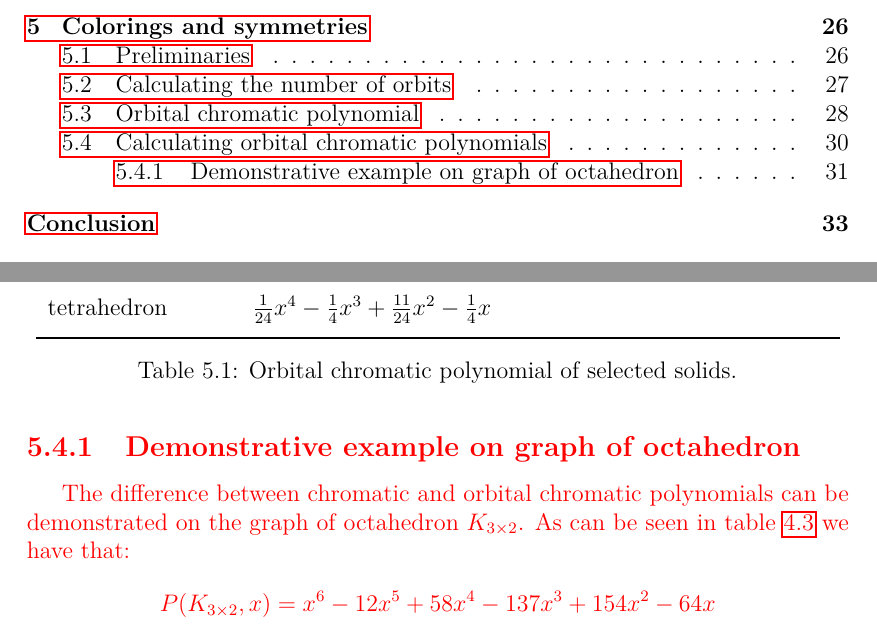
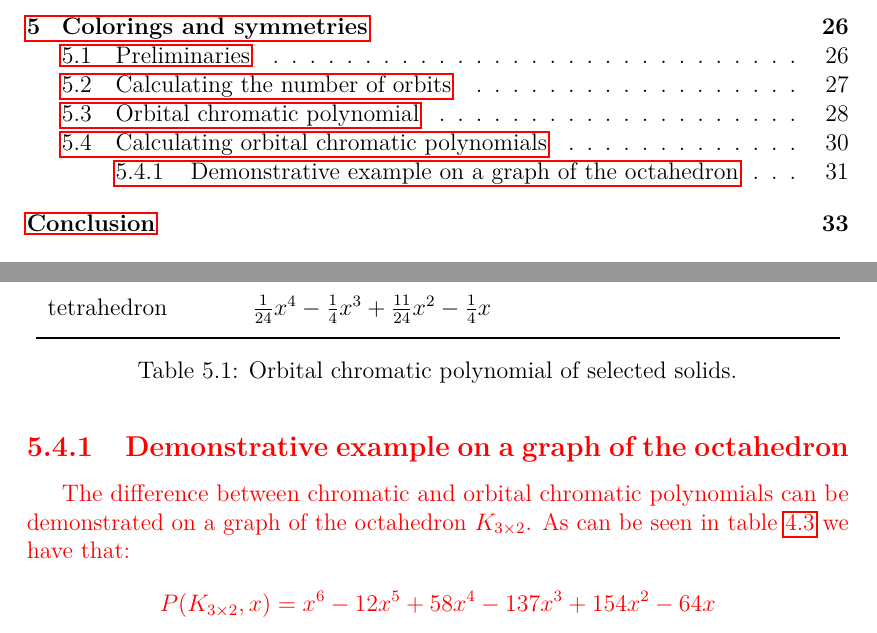
Before and after one commit to hartmaj2/plat-arch-solids-coloring, a LaTeX thesis (Paper/thesis.tex, which reads Paper/5symmetries.tex): two parts of pages 1 and 31 of 37, joined at a grey line, cut so that both start at the same text. Compiled offline with pdfLaTeX; a LaTeX package or settings file that is missing is left out.

Commit message:
Updates from Overleaf

```diff
--- a/Paper/5symmetries.tex
+++ b/Paper/5symmetries.tex
@@ -209,9 +209,9 @@ tetrahedron & $\frac{1}{24}x^{4} - \frac{1}{4}x^{3} + \frac{11}{24}x^{2} - \frac
 \end{table}
 \renewcommand{\arraystretch}{1.0}
 
-\subsection{Demonstrative example on graph of octahedron}
+\subsection{Demonstrative example on a graph of the octahedron}
 
-The difference between chromatic and orbital chromatic polynomials can be demonstrated on the graph of octahedron $K_{3 \times 2}$. As can be seen in table \ref{tab:selected-chrom-polys} we have that: $$P(K_{3 \times 2},x) = x^{6} - 12x^{5} + 58x^{4} - 137x^{3} + 154x^{2} - 64x$$ whereas by \ref{tab:selected-orbital-chrom-polys}
+The difference between chromatic and orbital chromatic polynomials can be demonstrated on a graph of the octahedron $K_{3 \times 2}$. As can be seen in table \ref{tab:selected-chrom-polys} we have that: $$P(K_{3 \times 2},x) = x^{6} - 12x^{5} + 58x^{4} - 137x^{3} + 154x^{2} - 64x$$ whereas by \ref{tab:selected-orbital-chrom-polys}
  we have: $$OP(K_{3 \times 2},x) = \frac{1}{48}x^{6} - \frac{3}{16}x^{5} + \frac{37}{48}x^{4} - \frac{79}{48}x^{3} + \frac{41}{24}x^{2} - \frac{2}{3}x$$.
 
 Plugging in $3$ for $x$, we get the number of vertex colorings of the octahedron using at most $3$ colors. We get $P(K_{3 \times 2},3) = 6$. All these colorings can be enumerated using \textit{SageMath} \cite{sagemath} and its \verb|all_graph_colorings| function. On the figure below, we can see all of these $6$ colorings:
```
